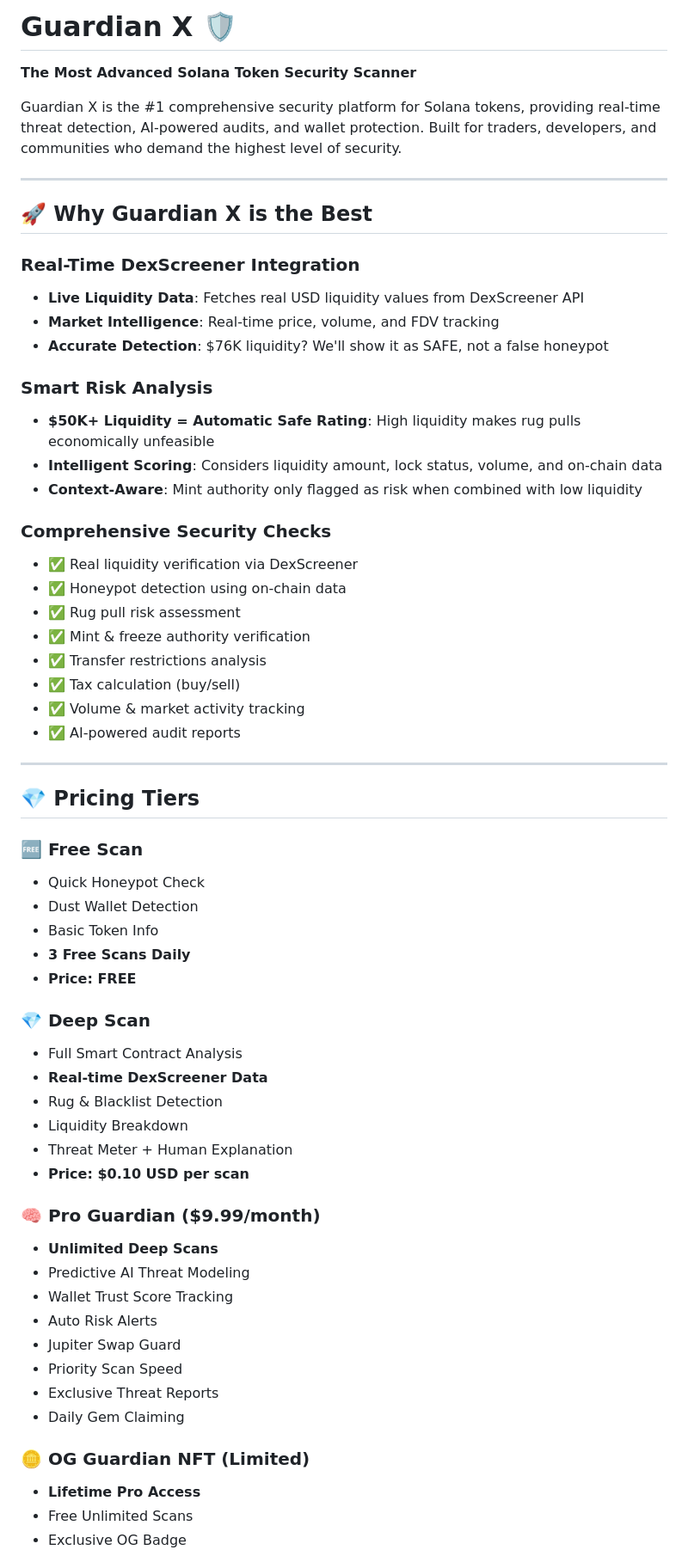
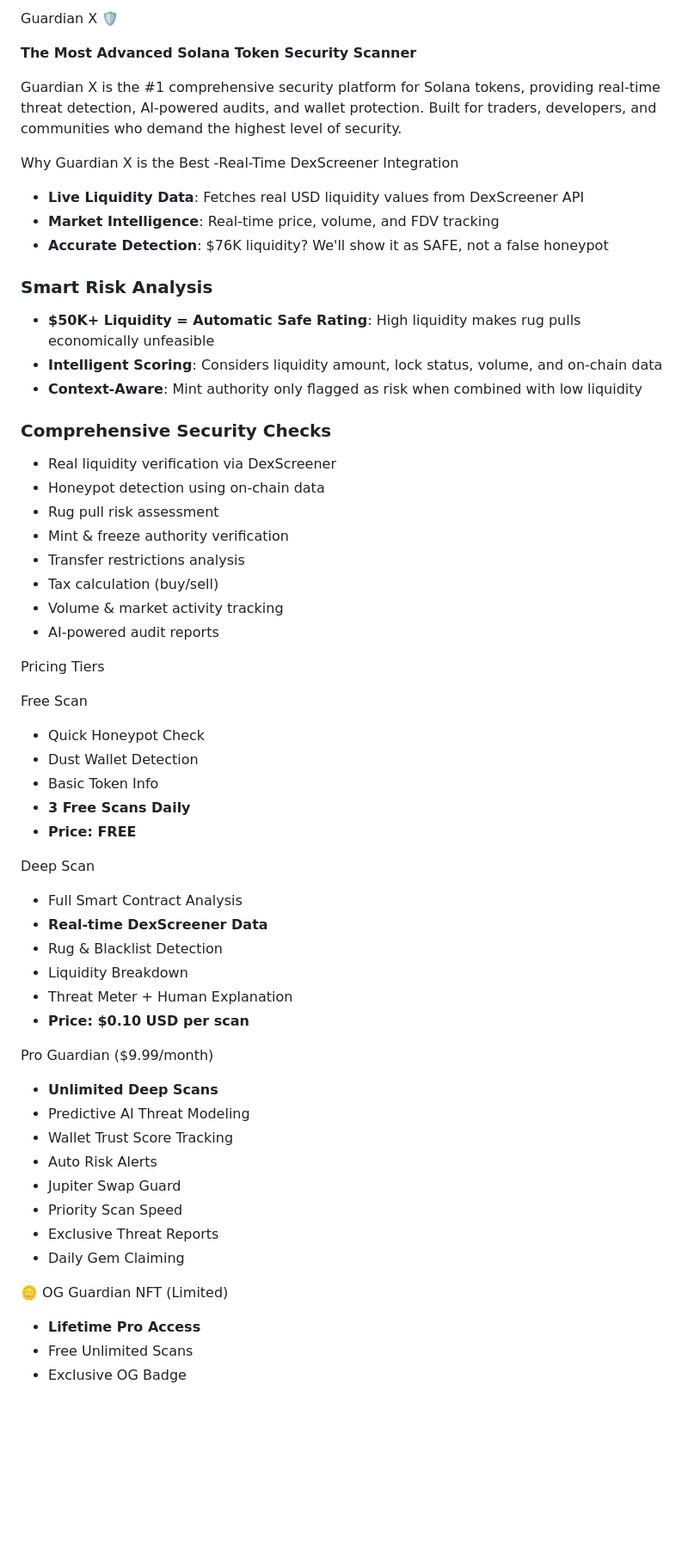
Before and after one commit to ZikkyBassey/guardian-xyz, a Markdown page: README.md, the part around the change printed below. Shown: that part at 86% size. Drawn GitHub-style; blank space fills up the shorter version.

```diff
--- a/README.md
+++ b/README.md
@@ -1,14 +1,13 @@
-# Guardian X 🛡️
+ Guardian X 🛡️
 
 **The Most Advanced Solana Token Security Scanner**
 
 Guardian X is the #1 comprehensive security platform for Solana tokens, providing real-time threat detection, AI-powered audits, and wallet protection. Built for traders, developers, and communities who demand the highest level of security.
 
----
 
-## 🚀 Why Guardian X is the Best
 
-### Real-Time DexScreener Integration
+ Why Guardian X is the Best
+-Real-Time DexScreener Integration
 - **Live Liquidity Data**: Fetches real USD liquidity values from DexScreener API
 - **Market Intelligence**: Real-time price, volume, and FDV tracking
 - **Accurate Detection**: $76K liquidity? We'll show it as SAFE, not a false honeypot
@@ -19,27 +18,26 @@ Guardian X is the #1 comprehensive security platform for Solana tokens, providin
 - **Context-Aware**: Mint authority only flagged as risk when combined with low liquidity
 
 ### Comprehensive Security Checks
-- ✅ Real liquidity verification via DexScreener
-- ✅ Honeypot detection using on-chain data
-- ✅ Rug pull risk assessment
-- ✅ Mint & freeze authority verification
-- ✅ Transfer restrictions analysis
-- ✅ Tax calculation (buy/sell)
-- ✅ Volume & market activity tracking
-- ✅ AI-powered audit reports
+-  Real liquidity verification via DexScreener
+-  Honeypot detection using on-chain data
+-  Rug pull risk assessment
+-  Mint & freeze authority verification
+-  Transfer restrictions analysis
+-  Tax calculation (buy/sell)
+-  Volume & market activity tracking
+-  AI-powered audit reports
 
----
 
-## 💎 Pricing Tiers
+ Pricing Tiers
 
-### 🆓 Free Scan
+Free Scan
 - Quick Honeypot Check
 - Dust Wallet Detection
 - Basic Token Info
 - **3 Free Scans Daily**
 - **Price: FREE**
 
-### 💎 Deep Scan
+ Deep Scan
 - Full Smart Contract Analysis
 - **Real-time DexScreener Data**
 - Rug & Blacklist Detection
@@ -47,7 +45,7 @@ Guardian X is the #1 comprehensive security platform for Solana tokens, providin
 - Threat Meter + Human Explanation
 - **Price: $0.10 USD per scan**
 
-### 🧠 Pro Guardian ($9.99/month)
+ Pro Guardian ($9.99/month)
 - **Unlimited Deep Scans**
 - Predictive AI Threat Modeling
 - Wallet Trust Score Tracking
@@ -57,7 +55,7 @@ Guardian X is the #1 comprehensive security platform for Solana tokens, providin
 - Exclusive Threat Reports
 - Daily Gem Claiming
 
-### 🪙 OG Guardian NFT (Limited)
+ 🪙 OG Guardian NFT (Limited)
 - **Lifetime Pro Access**
 - Free Unlimited Scans
 - Exclusive OG Badge
```
Also changed, not shown: other parts of README.md (+51 -74 lines).
